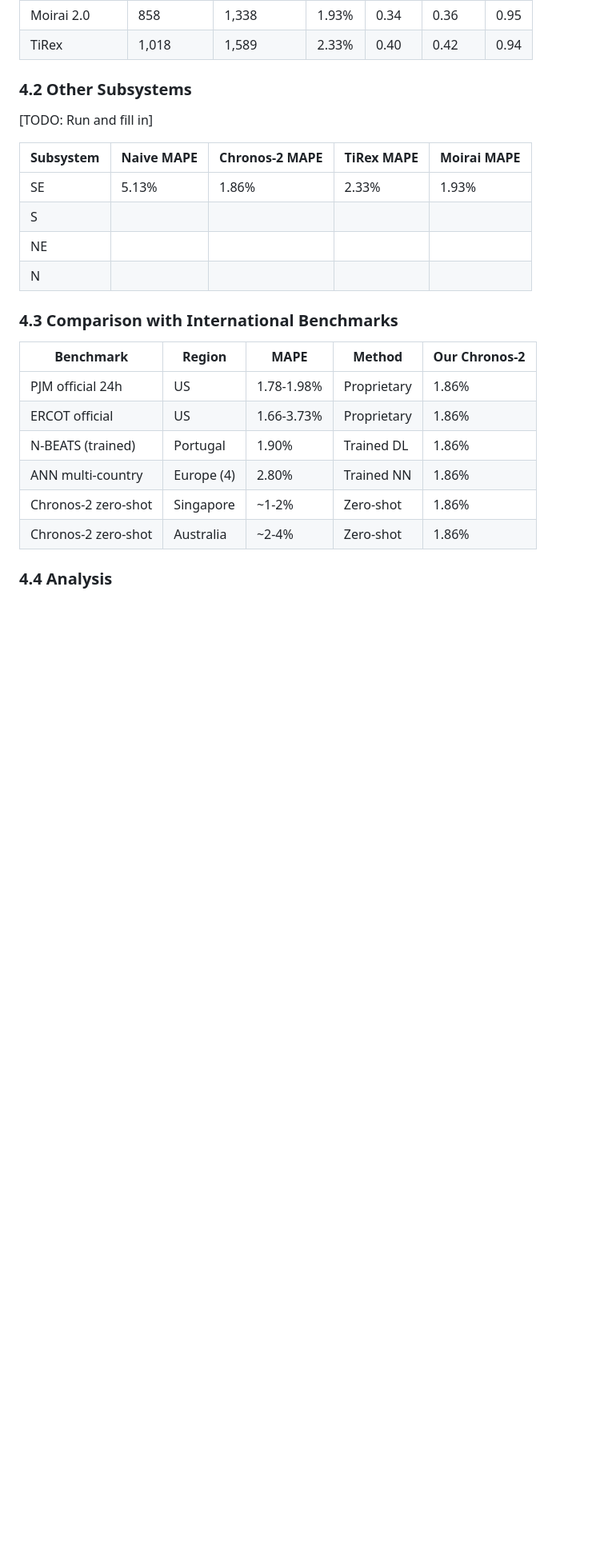
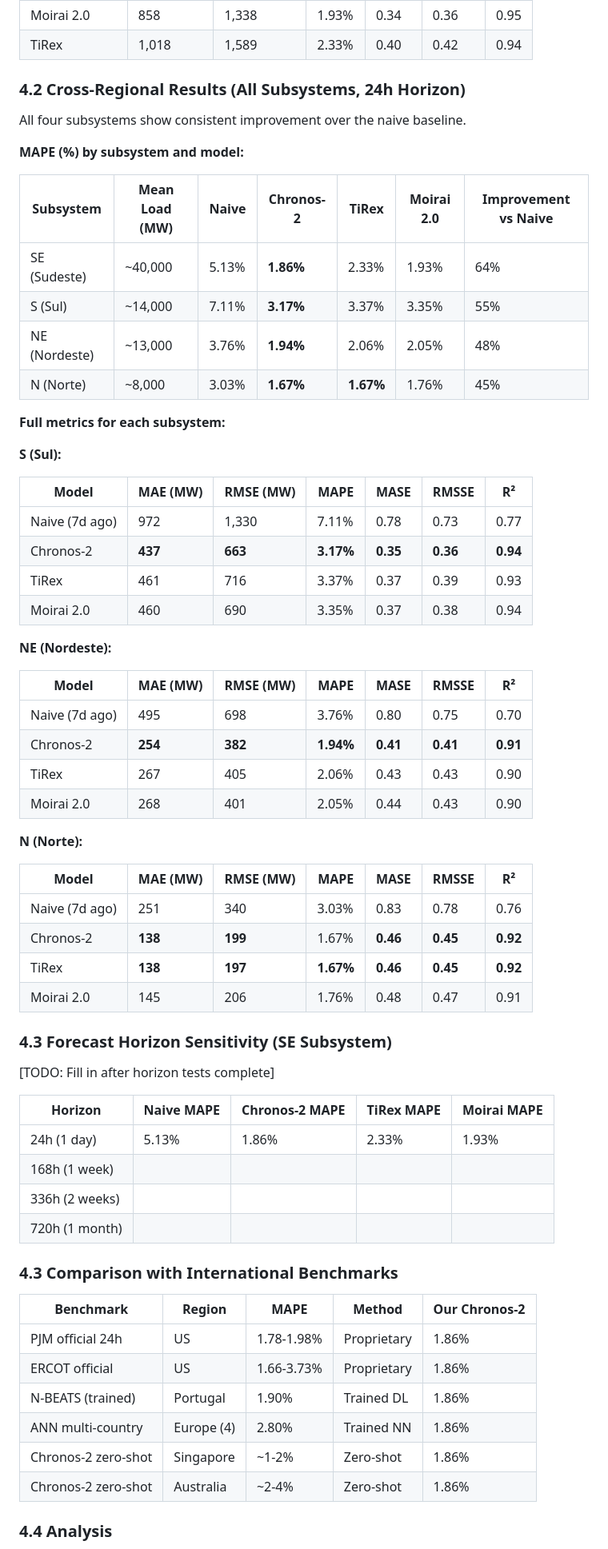
Before and after one commit to nelsonbarlow/brazil-energy-forecast, a Markdown page: DRAFT_PAPER.md, the part around one of its changes. Shown at 80% size. GitHub-like rendering; blank space fills up the shorter version.

```diff
--- a/DRAFT_PAPER.md
+++ b/DRAFT_PAPER.md
@@ -107,16 +108,58 @@ All experiments run on a Mac Mini M4 with 24GB unified memory. No GPU required
 | Moirai 2.0 | 858 | 1,338 | 1.93% | 0.34 | 0.36 | 0.95 |
 | TiRex | 1,018 | 1,589 | 2.33% | 0.40 | 0.42 | 0.94 |
 
-### 4.2 Other Subsystems
+### 4.2 Cross-Regional Results (All Subsystems, 24h Horizon)
 
-[TODO: Run and fill in]
+All four subsystems show consistent improvement over the naive baseline.
 
-| Subsystem | Naive MAPE | Chronos-2 MAPE | TiRex MAPE | Moirai MAPE |
-|-----------|-----------|----------------|------------|-------------|
-| SE | 5.13% | 1.86% | 2.33% | 1.93% |
-| S | | | | |
-| NE | | | | |
-| N | | | | |
+**MAPE (%) by subsystem and model:**
+
+| Subsystem | Mean Load (MW) | Naive | Chronos-2 | TiRex | Moirai 2.0 | Improvement vs Naive |
+|-----------|---------------|-------|-----------|-------|------------|---------------------|
+| SE (Sudeste) | ~40,000 | 5.13% | **1.86%** | 2.33% | 1.93% | 64% |
+| S (Sul) | ~14,000 | 7.11% | **3.17%** | 3.37% | 3.35% | 55% |
+| NE (Nordeste) | ~13,000 | 3.76% | **1.94%** | 2.06% | 2.05% | 48% |
+| N (Norte) | ~8,000 | 3.03% | **1.67%** | **1.67%** | 1.76% | 45% |
+
+**Full metrics for each subsystem:**
+
+**S (Sul):**
+
+| Model | MAE (MW) | RMSE (MW) | MAPE | MASE | RMSSE | R² |
+|-------|----------|-----------|------|------|-------|-----|
+| Naive (7d ago) | 972 | 1,330 | 7.11% | 0.78 | 0.73 | 0.77 |
+| Chronos-2 | **437** | **663** | **3.17%** | **0.35** | **0.36** | **0.94** |
+| TiRex | 461 | 716 | 3.37% | 0.37 | 0.39 | 0.93 |
+| Moirai 2.0 | 460 | 690 | 3.35% | 0.37 | 0.38 | 0.94 |
+
+**NE (Nordeste):**
+
+| Model | MAE (MW) | RMSE (MW) | MAPE | MASE | RMSSE | R² |
+|-------|----------|-----------|------|------|-------|-----|
+| Naive (7d ago) | 495 | 698 | 3.76% | 0.80 | 0.75 | 0.70 |
+| Chronos-2 | **254** | **382** | **1.94%** | **0.41** | **0.41** | **0.91** |
+| TiRex | 267 | 405 | 2.06% | 0.43 | 0.43 | 0.90 |
+| Moirai 2.0 | 268 | 401 | 2.05% | 0.44 | 0.43 | 0.90 |
+
+**N (Norte):**
+
+| Model | MAE (MW) | RMSE (MW) | MAPE | MASE | RMSSE | R² |
+|-------|----------|-----------|------|------|-------|-----|
+| Naive (7d ago) | 251 | 340 | 3.03% | 0.83 | 0.78 | 0.76 |
+| Chronos-2 | **138** | **199** | 1.67% | **0.46** | **0.45** | **0.92** |
+| TiRex | **138** | **197** | **1.67%** | **0.46** | **0.45** | **0.92** |
+| Moirai 2.0 | 145 | 206 | 1.76% | 0.48 | 0.47 | 0.91 |
+
+### 4.3 Forecast Horizon Sensitivity (SE Subsystem)
+
+[TODO: Fill in after horizon tests complete]
+
+| Horizon | Naive MAPE | Chronos-2 MAPE | TiRex MAPE | Moirai MAPE |
+|---------|-----------|----------------|------------|-------------|
+| 24h (1 day) | 5.13% | 1.86% | 2.33% | 1.93% |
+| 168h (1 week) | | | | |
+| 336h (2 weeks) | | | | |
+| 720h (1 month) | | | | |
 
 ### 4.3 Comparison with International Benchmarks
 
```
Also changed, not shown: other parts of DRAFT_PAPER.md (+19 -14 lines).
